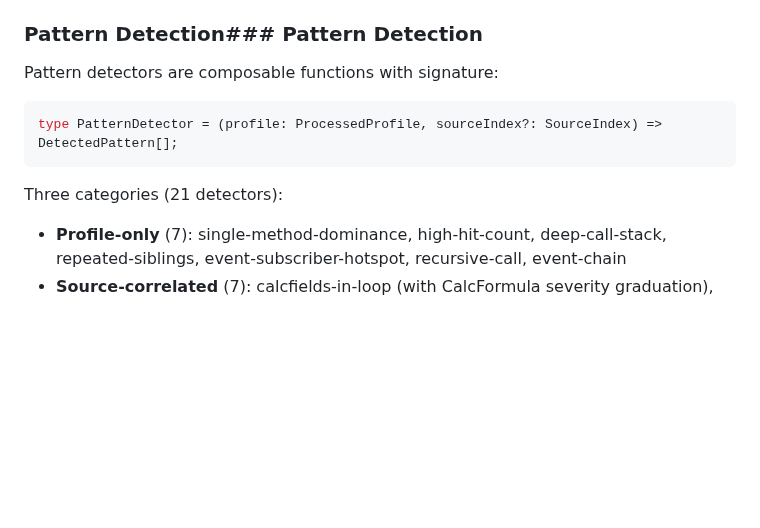
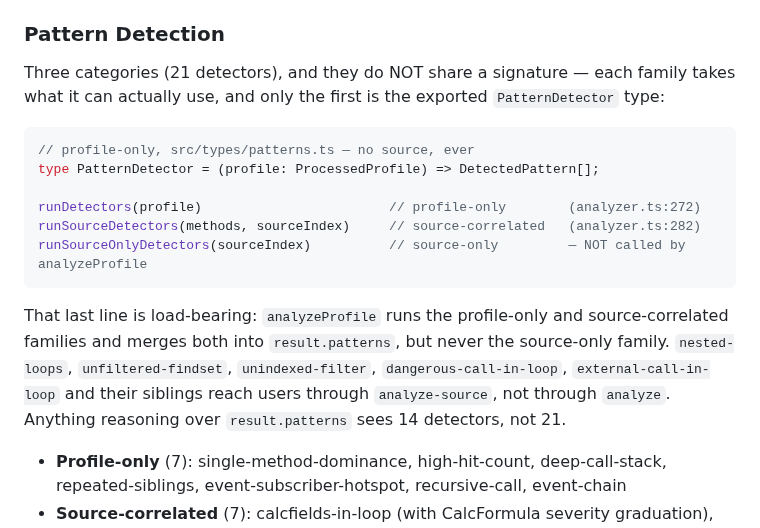
Before and after one commit to SShadowS/al-perf, a Markdown page: CLAUDE.md, the part around the change. Drawn GitHub-style; blank space fills up the shorter version.

Commit message:
docs: correct the PatternDetector signature and the duplicated heading
CLAUDE.md documented one unified detector signature:

  type PatternDetector = (profile, sourceIndex?) => DetectedPattern[]

No such signature exists. The exported type takes ONLY a profile
(src/types/patterns.ts:122); source-correlated detectors take
(methods, sourceIndex) and source-only ones take (sourceIndex). This is the
section that tells a reader how to add a detector, so it was teaching a
signature that does not compile.

Also records a fact that was nowhere in the docs and is easy to get wrong:
analyzeProfile runs the profile-only and source-correlated families and merges
both into result.patterns, but never runSourceOnlyDetectors. nested-loops,
unfiltered-findset, unindexed-filter, dangerous-call-in-loop and
external-call-in-loop reach users through analyze-source, not analyze. Anything
reasoning over result.patterns sees 14 detectors, not 21 -- which is exactly the
kind of assumption a feature built on that array would get wrong.

The heading was also duplicated in the raw markdown ("### Pattern Detection###
Pattern Detection").

Claude-Session: https://claude.ai/code/session_01YLmrajt7dZLmFW24pSQ2Ue

````diff
--- a/CLAUDE.md
+++ b/CLAUDE.md
@@ -119,14 +119,21 @@ the minimal fixtures are `sampling-minimal` and `instrumentation-minimal`.
 Note the fixtures do NOT cover every real shape — see `isIdleNode`, where every
 fixture encoded `objectId: 0` and real sampling captures emit `-1`.
 
-### Pattern Detection### Pattern Detection
+### Pattern Detection
 
-Pattern detectors are composable functions with signature:
+Three categories (21 detectors), and they do NOT share a signature — each family takes what it can actually use, and only the first is the exported `PatternDetector` type:
+
 ```typescript
-type PatternDetector = (profile: ProcessedProfile, sourceIndex?: SourceIndex) => DetectedPattern[];
+// profile-only, src/types/patterns.ts — no source, ever
+type PatternDetector = (profile: ProcessedProfile) => DetectedPattern[];
+
+runDetectors(profile)                        // profile-only        (analyzer.ts:272)
+runSourceDetectors(methods, sourceIndex)     // source-correlated   (analyzer.ts:282)
+runSourceOnlyDetectors(sourceIndex)          // source-only         — NOT called by analyzeProfile
 ```
 
-Three categories (21 detectors):
+That last line is load-bearing: `analyzeProfile` runs the profile-only and source-correlated families and merges both into `result.patterns`, but never the source-only family. `nested-loops`, `unfiltered-findset`, `unindexed-filter`, `dangerous-call-in-loop`, `external-call-in-loop` and their siblings reach users through `analyze-source`, not through `analyze`. Anything reasoning over `result.patterns` sees 14 detectors, not 21.
+
 - **Profile-only** (7): single-method-dominance, high-hit-count, deep-call-stack, repeated-siblings, event-subscriber-hotspot, recursive-call, event-chain
 - **Source-correlated** (7): calcfields-in-loop (with CalcFormula severity graduation), modify-in-loop, insert-in-loop, delete-in-loop, record-op-in-loop, missing-setloadfields, incomplete-setloadfields
   - "Loop" here includes **implicit** loops, not just `repeat`/`for`/`foreach`/`while`: a `Report`/`XMLport`/`Page` `OnAfterGetRecord` trigger runs once per row by platform contract, even with no syntactic loop in the source. `PER_ROW_TRIGGERS` in `src/source/indexer.ts` promotes these trigger bodies to loop bodies (`OnPreDataItem`/`OnPostDataItem` and table triggers like `OnValidate`/`OnInsert`/`OnModify` are excluded — they run once, or once per operation, not once per row). Findings raised from an implicit loop say so explicitly in their evidence/description (`RecordOpInfo.implicitLoop`), and a Page-sourced implicit-loop finding is one severity level below the same finding on a Report/XMLport.
````
